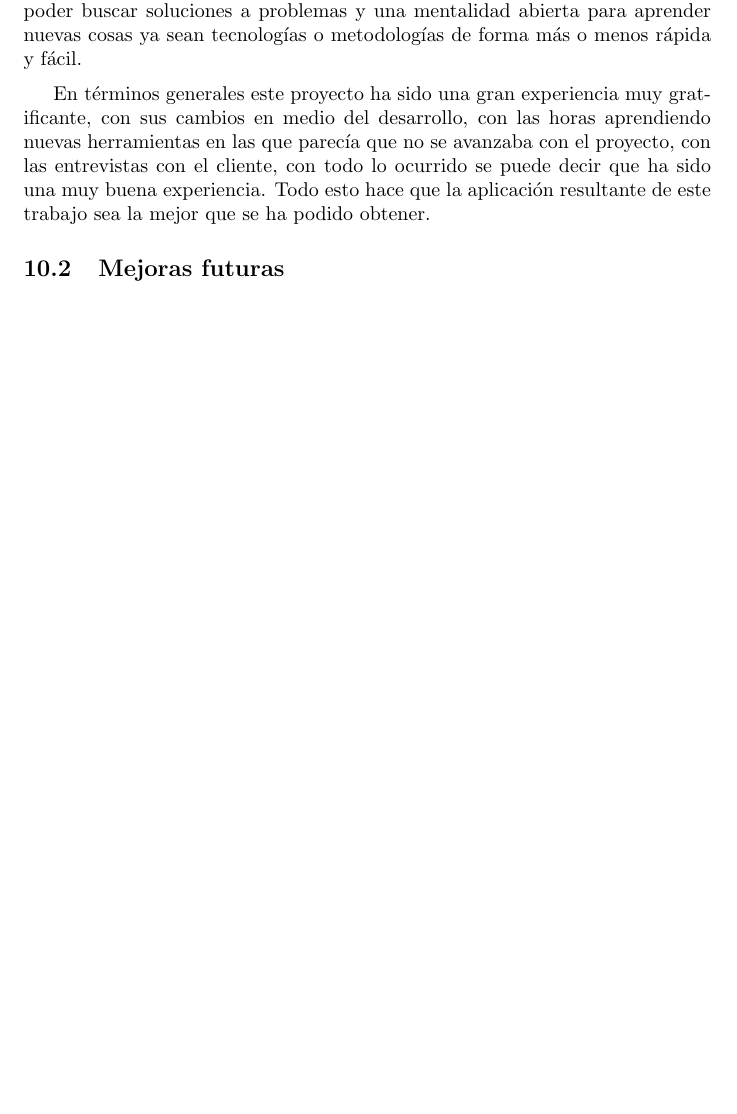
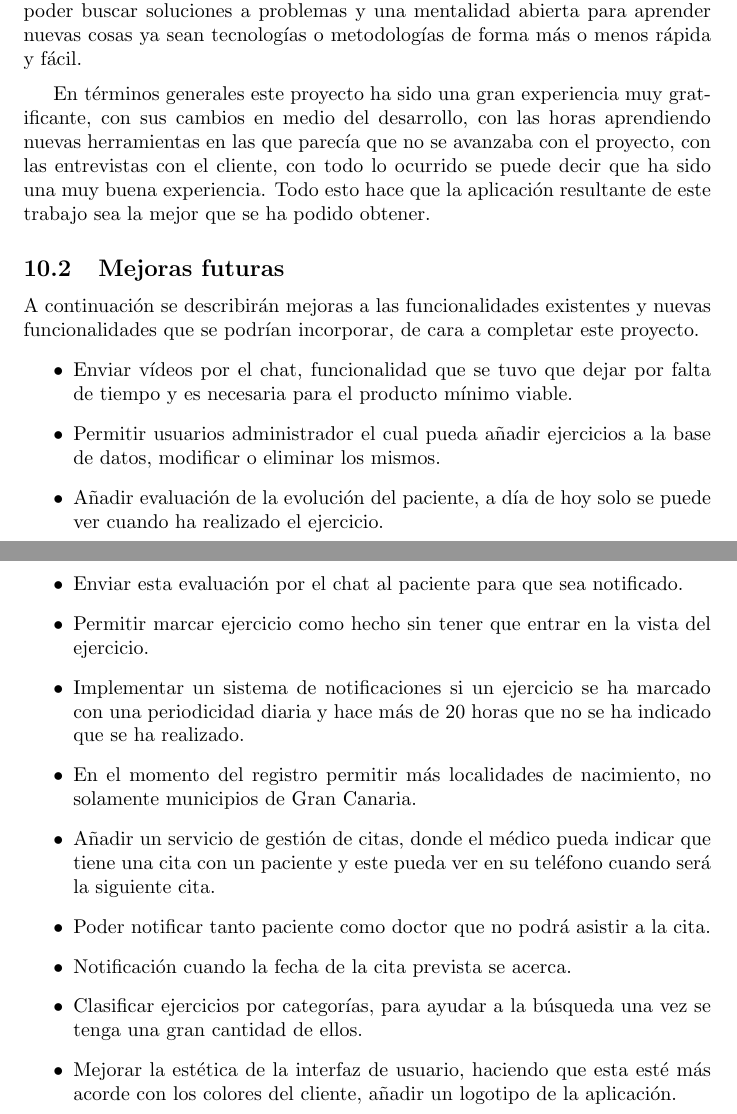
Before and after one commit to CrisKrus/memoria-tft, a LaTeX paper (main.tex, which reads conclusion.tex): part of page 30 of 31 before the commit and two parts of pages 30 and 31 of 32 after it, the two joined at a grey line, cut so that both start at the same text, the shorter picture padded with empty space. Compiled offline with pdfLaTeX.

Commit message:
conclusions

```diff
--- a/conclusion.tex
+++ b/conclusion.tex
@@ -41,3 +41,35 @@ una muy buena experiencia. Todo esto hace que la aplicación
 resultante de este trabajo sea la mejor que se ha podido obtener.
 
 \subsection{Mejoras futuras}
+A continuación se describirán mejoras a las funcionalidades
+existentes y nuevas funcionalidades que se podrían incorporar, de
+cara a completar este proyecto.
+\begin{itemize}
+    \item Enviar vídeos por el chat, funcionalidad que se tuvo que
+    dejar por falta de tiempo y es necesaria para el producto
+    mínimo viable.
+    \item Permitir usuarios administrador el cual pueda añadir
+    ejercicios a la base de datos, modificar o eliminar los mismos.
+    \item Añadir evaluación de la evolución del paciente, a día de hoy
+    solo se puede ver cuando ha realizado el ejercicio.
+    \item Enviar esta evaluación por el chat al paciente para que sea
+    notificado.
+    \item Permitir marcar ejercicio como hecho sin tener que entrar
+    en la vista del ejercicio.
+    \item Implementar un sistema de notificaciones si un ejercicio
+    se ha marcado con una periodicidad diaria y hace más de 20 horas
+    que no se ha indicado que se ha realizado.
+    \item En el momento del registro permitir más localidades de
+    nacimiento, no solamente municipios de Gran Canaria.
+    \item Añadir un servicio de gestión de citas, donde el médico
+    pueda indicar que tiene una cita con un paciente y este pueda
+    ver en su teléfono cuando será la siguiente cita.
+    \item Poder notificar tanto paciente como doctor que no podrá
+    asistir a la cita.
+    \item Notificación cuando la fecha de la cita prevista se acerca.
+    \item Clasificar ejercicios por categorías, para ayudar a la búsqueda
+    una vez se tenga una gran cantidad de ellos.
+    \item Mejorar la estética de la interfaz de usuario, haciendo
+    que esta esté más acorde con los colores del cliente, añadir un
+    logotipo de la aplicación.
+\end{itemize}
```
